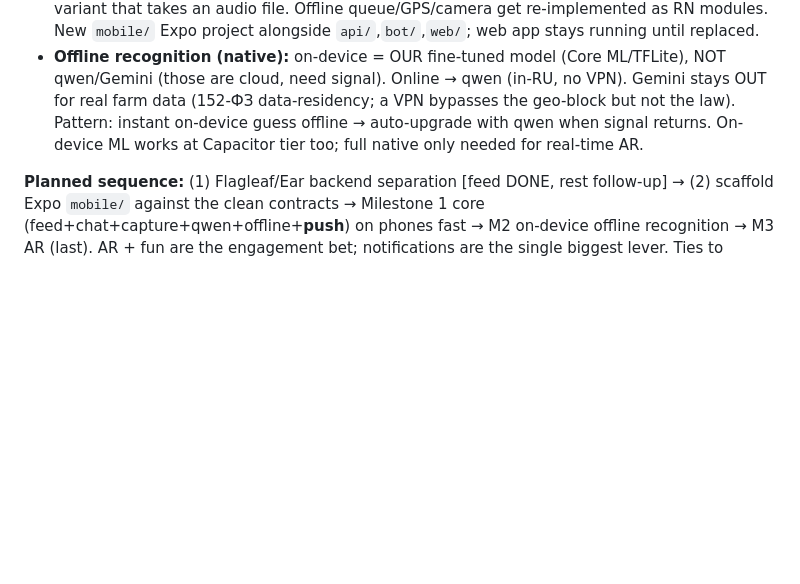
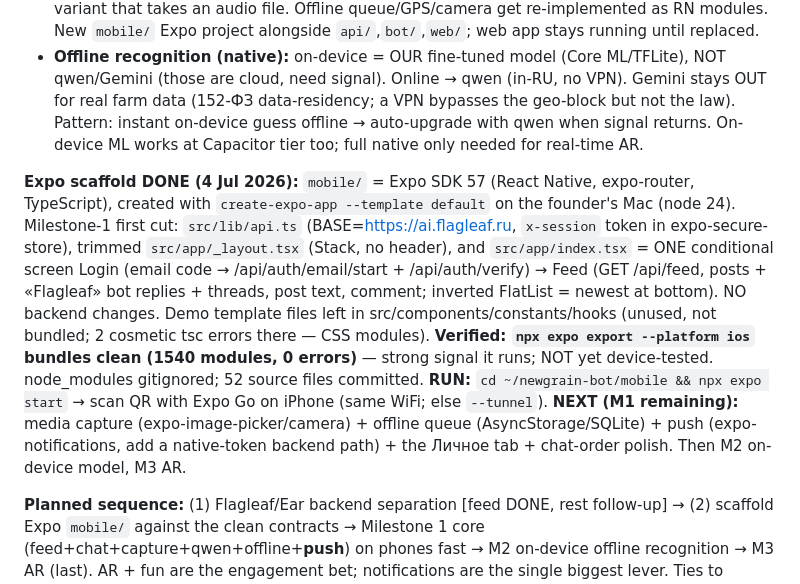
Before and after one commit to akhalioulline-cloud/newgrain-bot, a Markdown page: docs/claude-context/newgrain-flagleaf-ear-native.md, the part around the change. Rendered like a GitHub page; blank space fills up the shorter version.

Commit message:
handoff: 2026-07-04 18:32

```diff
--- a/docs/claude-context/newgrain-flagleaf-ear-native.md
+++ b/docs/claude-context/newgrain-flagleaf-ear-native.md
@@ -24,4 +24,6 @@ metadata:
 - **No architecture prep needed before Expo** (no page-merging): RN is a fresh front-end. Backend additive tweaks only: native push (Expo push tokens, parallel to web-push), auth via SecureStore + same `x-session` header (CORS is a non-issue for native), a transcribe endpoint variant that takes an audio file. Offline queue/GPS/camera get re-implemented as RN modules. New `mobile/` Expo project alongside `api/`,`bot/`,`web/`; web app stays running until replaced.
 - **Offline recognition (native):** on-device = OUR fine-tuned model (Core ML/TFLite), NOT qwen/Gemini (those are cloud, need signal). Online → qwen (in-RU, no VPN). Gemini stays OUT for real farm data (152-ФЗ data-residency; a VPN bypasses the geo-block but not the law). Pattern: instant on-device guess offline → auto-upgrade with qwen when signal returns. On-device ML works at Capacitor tier too; full native only needed for real-time AR.
 
+**Expo scaffold DONE (4 Jul 2026):** `mobile/` = Expo SDK 57 (React Native, expo-router, TypeScript), created with `create-expo-app --template default` on the founder's Mac (node 24). Milestone-1 first cut: `src/lib/api.ts` (BASE=https://ai.flagleaf.ru, `x-session` token in expo-secure-store), trimmed `src/app/_layout.tsx` (Stack, no header), and `src/app/index.tsx` = ONE conditional screen Login (email code → /api/auth/email/start + /api/auth/verify) → Feed (GET /api/feed, posts + «Flagleaf» bot replies + threads, post text, comment; inverted FlatList = newest at bottom). NO backend changes. Demo template files left in src/components/constants/hooks (unused, not bundled; 2 cosmetic tsc errors there — CSS modules). **Verified: `npx expo export --platform ios` bundles clean (1540 modules, 0 errors)** — strong signal it runs; NOT yet device-tested. node_modules gitignored; 52 source files committed. **RUN:** `cd ~/newgrain-bot/mobile && npx expo start` → scan QR with Expo Go on iPhone (same WiFi; else `--tunnel`). **NEXT (M1 remaining):** media capture (expo-image-picker/camera) + offline queue (AsyncStorage/SQLite) + push (expo-notifications, add a native-token backend path) + the Личное tab + chat-order polish. Then M2 on-device model, M3 AR.
+
 **Planned sequence:** (1) Flagleaf/Ear backend separation [feed DONE, rest follow-up] → (2) scaffold Expo `mobile/` against the clean contracts → Milestone 1 core (feed+chat+capture+qwen+offline+**push**) on phones fast → M2 on-device offline recognition → M3 AR (last). AR + fun are the engagement bet; notifications are the single biggest lever. Ties to [[newgrain-app-v2-vision]] + [[newgrain-pwa]].
```
